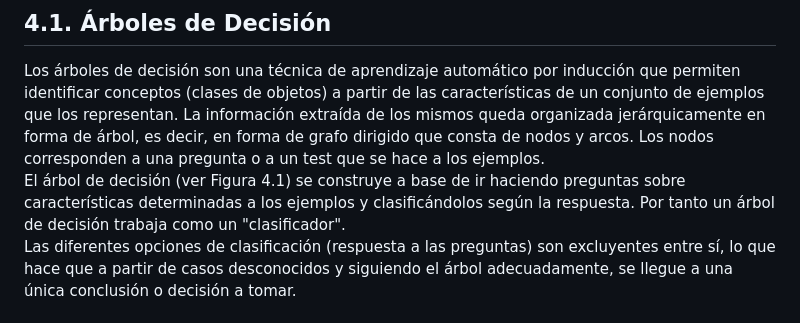
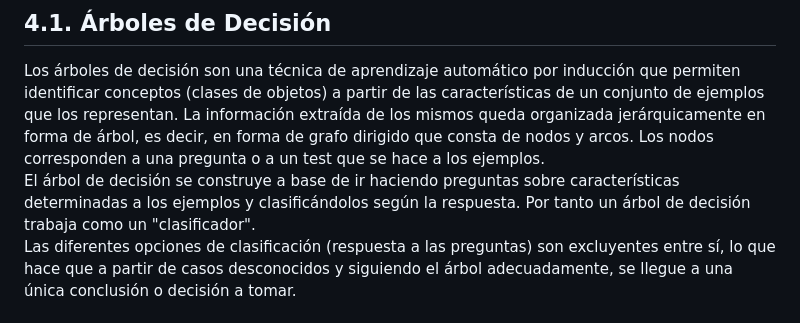
Before and after one commit to Paez11/AI_BigData, a Markdown page: SAA/Temas/Resumen_arboles_decision.md, the part around the change. GitHub-like rendering.

```diff
--- a/SAA/Temas/Resumen_arboles_decision.md
+++ b/SAA/Temas/Resumen_arboles_decision.md
@@ -3,7 +3,7 @@
 ## 4.1. Árboles de Decisión
 
 Los árboles de decisión son una técnica de aprendizaje automático por inducción que permiten identificar conceptos (clases de objetos) a partir de las características de un conjunto de ejemplos que los representan. La información extraída de los mismos queda organizada jerárquicamente en forma de árbol, es decir, en forma de grafo dirigido que consta de nodos y arcos. Los nodos corresponden a una pregunta o a un test que se hace a los ejemplos.
-El árbol de decisión (ver Figura 4.1) se construye a base de ir haciendo preguntas sobre características determinadas a los ejemplos y clasificándolos según la respuesta. Por tanto un árbol de decisión trabaja como un "clasificador".
+El árbol de decisión se construye a base de ir haciendo preguntas sobre características determinadas a los ejemplos y clasificándolos según la respuesta. Por tanto un árbol de decisión trabaja como un "clasificador".
 Las diferentes opciones de clasificación (respuesta a las preguntas) son excluyentes entre sí, lo que hace que a partir de casos desconocidos y siguiendo el árbol adecuadamente, se llegue a una única conclusión o decisión a tomar.
 
 ### Construcción de un árbol de decisión
```
